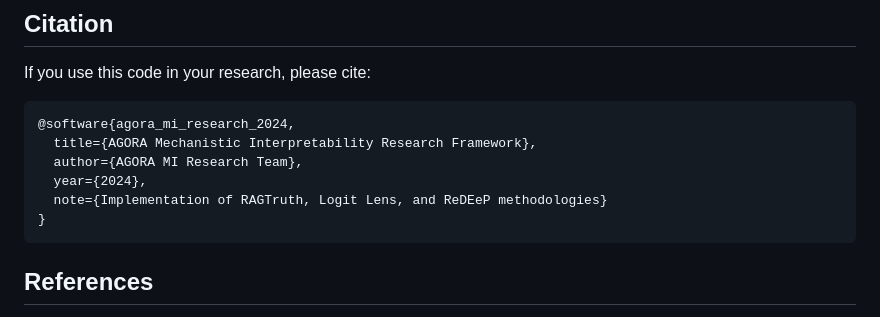
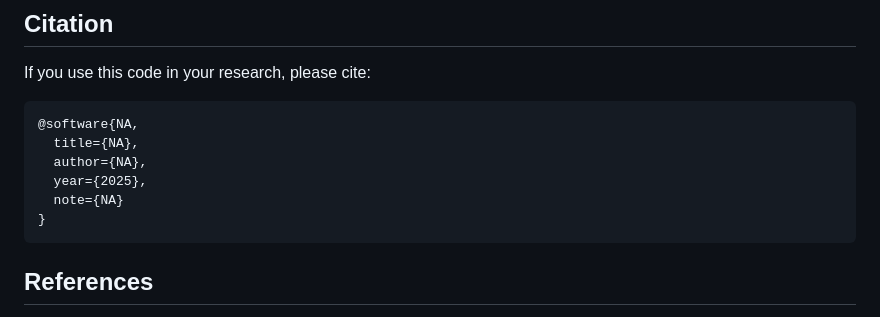
Before and after one commit to CarterYoo/AGORA-Mech-Interp, a Markdown page: agora_mi_research/README.md, the part around the change. Drawn GitHub-style.

Commit message:
Update README.md with project details and structure

````diff
--- a/agora_mi_research/README.md
+++ b/agora_mi_research/README.md
@@ -272,11 +272,11 @@ All experimental results are saved to `outputs/`:
 If you use this code in your research, please cite:
 
 ```bibtex
-@software{agora_mi_research_2024,
-  title={AGORA Mechanistic Interpretability Research Framework},
-  author={AGORA MI Research Team},
-  year={2024},
-  note={Implementation of RAGTruth, Logit Lens, and ReDEeP methodologies}
+@software{NA,
+  title={NA},
+  author={NA},
+  year={2025},
+  note={NA}
 }
 ```
 
````
